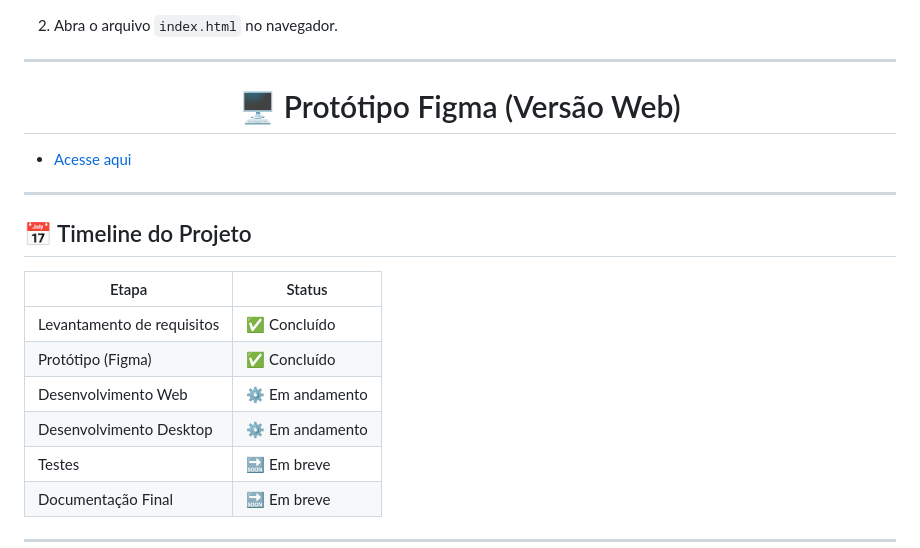
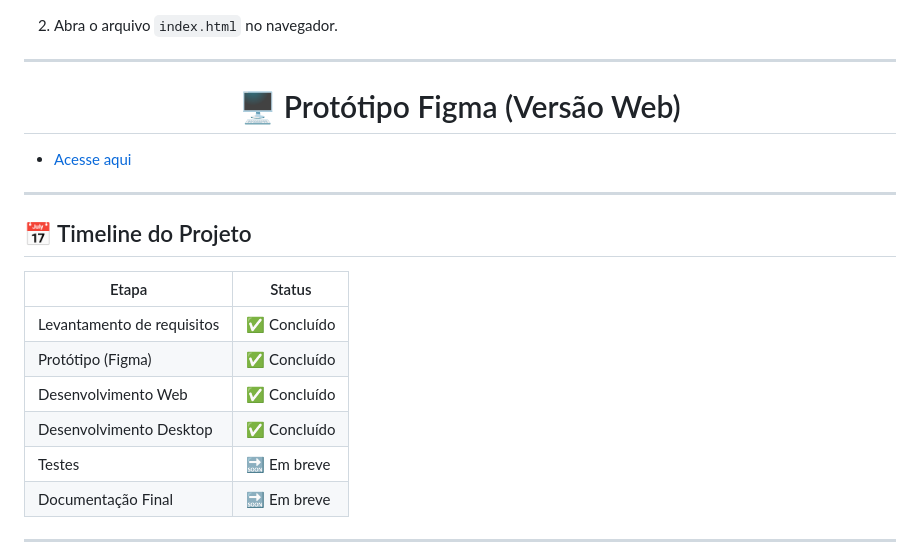
Before and after one commit to Green-Line-senac/Projeto-Green-Line, a Markdown page: README.md, the part around one of its changes. Drawn GitHub-style.

```diff
--- a/README.md
+++ b/README.md
@@ -152,8 +124,8 @@ O Green Line é ideal para quem:
 |--------------------------|--------------|
 | Levantamento de requisitos | ✅ Concluído |
 | Protótipo (Figma)          | ✅ Concluído |
-| Desenvolvimento Web        | ⚙️ Em andamento |
-| Desenvolvimento Desktop    | ⚙️ Em andamento |
+| Desenvolvimento Web        | ✅ Concluído |
+| Desenvolvimento Desktop    | ✅ Concluído |
 | Testes                     | 🔜 Em breve |
 | Documentação Final         | 🔜 Em breve |
 
```
Also changed, not shown: other parts of README.md (+8 -36 lines).
